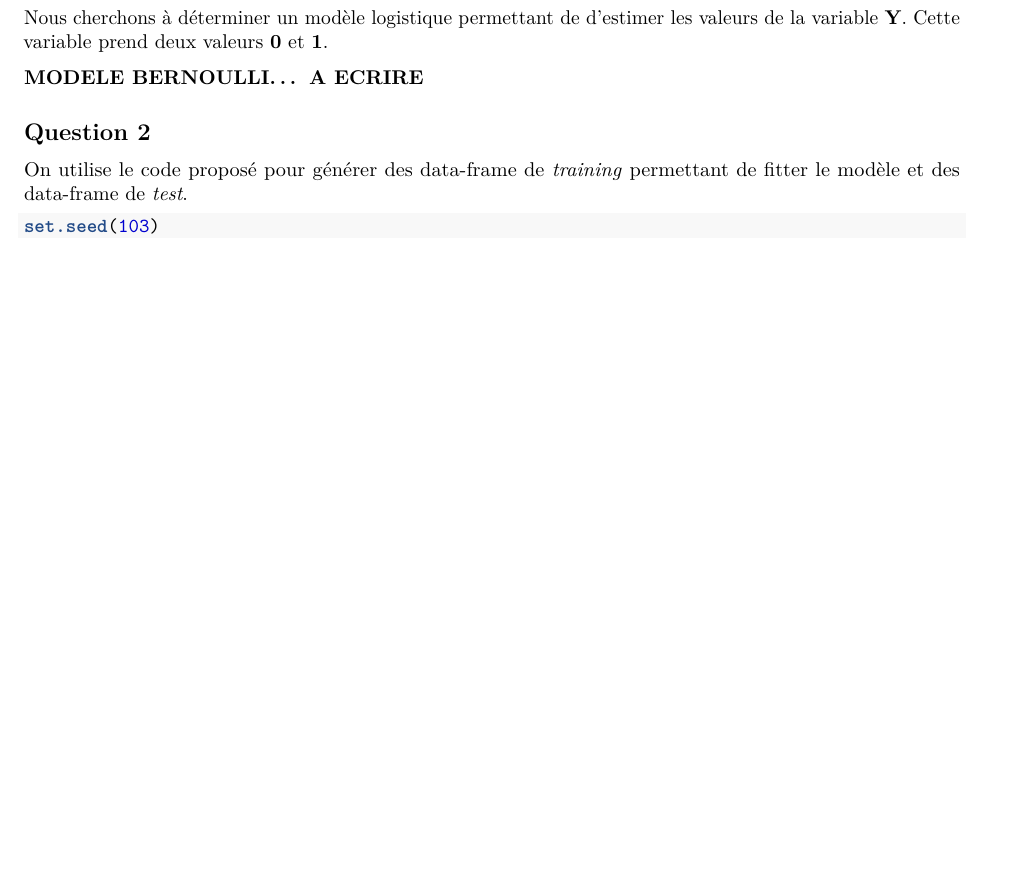
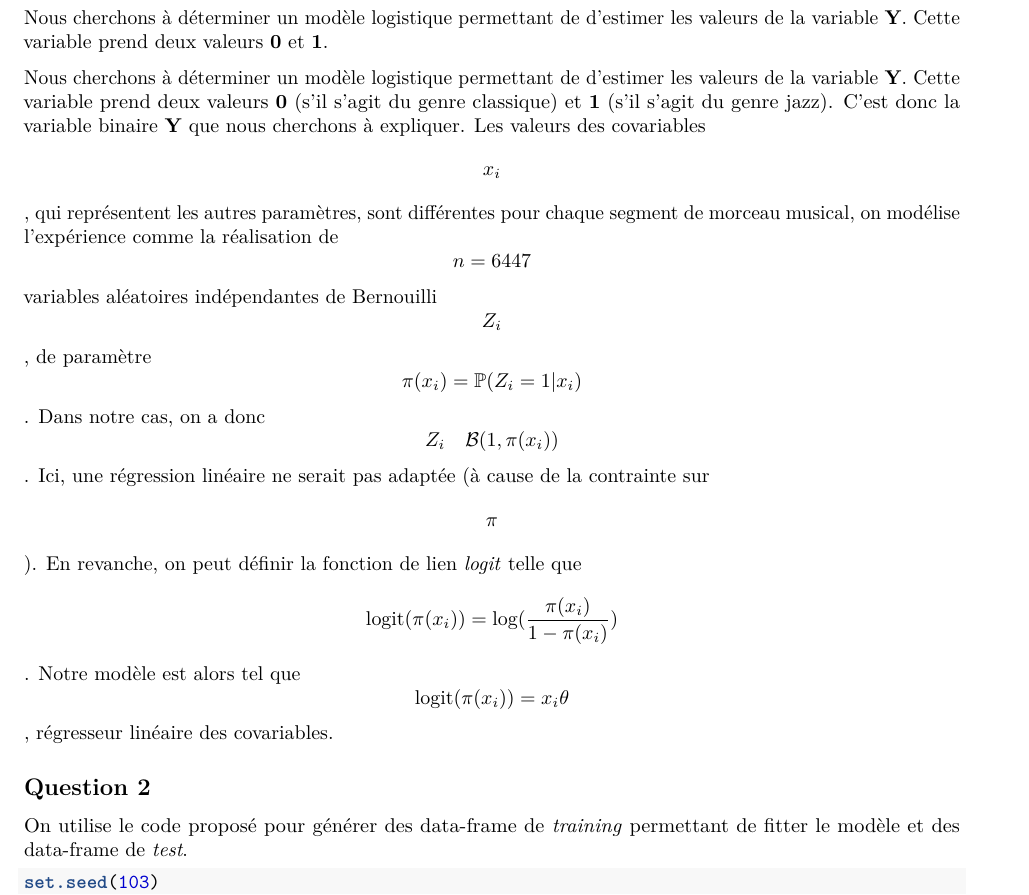
Before and after one commit to claudehamou/STA203, an R Markdown document (HAMOU-RAY.Rmd): part of page 4 of 6 before the commit and part of page 4 of 7 after it, cut so that both start at the same text, the shorter picture padded with empty space. Rendered offline with R 4.5, knitr and Pandoc, then LaTeX, with nearby package versions; some code elsewhere in the file could not run offline.

Commit message:
q1 modèle bernouilli

```diff
--- a/HAMOU-RAY.Rmd
+++ b/HAMOU-RAY.Rmd
@@ -154,8 +154,8 @@ Y=1*(GENRE=="Jazz")
 Nous cherchons à déterminer un modèle logistique permettant de d'estimer les valeurs de la variable **Y**.
 Cette variable prend deux valeurs **0** et **1**.
 
-**MODELE BERNOULLI...**
-**A ECRIRE**
+Nous cherchons à déterminer un modèle logistique permettant de d'estimer les valeurs de la variable **Y**.
+Cette variable prend deux valeurs **0** (s'il s'agit du genre classique) et **1** (s'il s'agit du genre jazz). C'est donc la variable binaire **Y** que nous cherchons à expliquer. Les valeurs des covariables $$x_i$$, qui représentent les autres paramètres, sont différentes pour chaque segment de morceau musical, on modélise l'expérience comme la réalisation de $$n=6447$$ variables aléatoires indépendantes de Bernouilli $$Z_i$$, de paramètre $$\pi(x_i) = \mathbb{P}(Z_i = 1|x_i)$$. Dans notre cas, on a donc $$Z_i \text{ ~ } \mathcal{B}(1,\pi(x_i))$$. Ici, une régression linéaire ne serait pas adaptée (à cause de la contrainte sur $$\pi$$). En revanche, on peut définir la fonction de lien *logit* telle que $$\text{logit}(\pi(x_i)) = \text{log}(\frac{\pi(x_i)}{1 - \pi(x_i)})$$. Notre modèle est alors tel que $$\text{logit}(\pi(x_i)) = x_i  \theta $$, régresseur linéaire des covariables.
 
 
 
```
